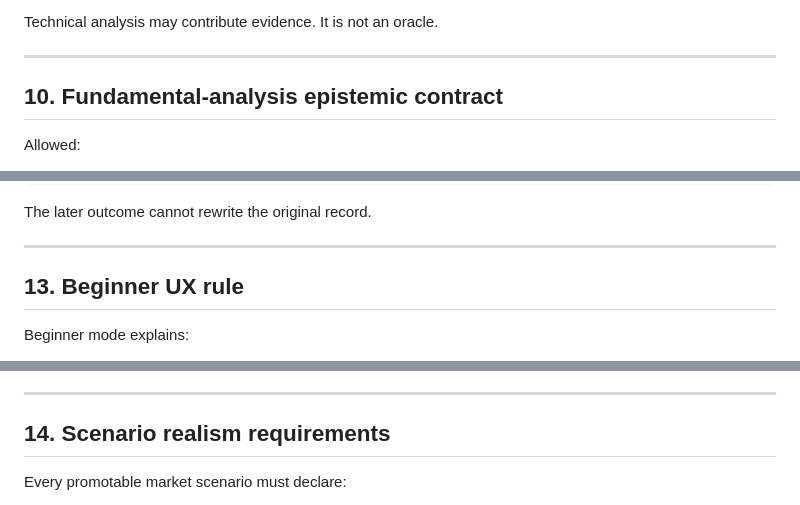
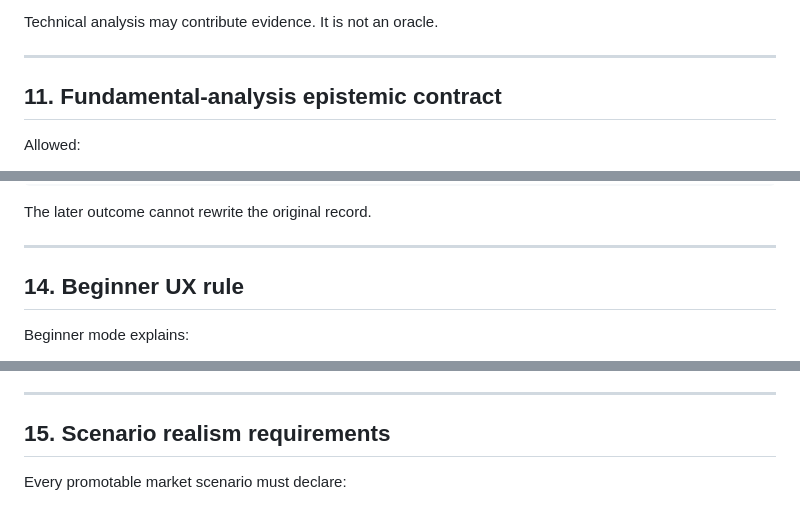
Before and after one commit to Em3rc0d/SOPHROSYNE, a Markdown page: docs/quant/MARKET_DOMAIN_FOUNDATION.md, 3 parts joined by grey strips. GitHub-like rendering.

```diff
--- a/docs/quant/MARKET_DOMAIN_FOUNDATION.md
+++ b/docs/quant/MARKET_DOMAIN_FOUNDATION.md
@@ -338,7 +348,7 @@ Technical analysis may contribute evidence. It is not an oracle.
 
 ---
 
-## 10. Fundamental-analysis epistemic contract
+## 11. Fundamental-analysis epistemic contract
 
 Allowed:
 - report observed financial metrics;
@@ -397,7 +407,7 @@ The later outcome cannot rewrite the original record.
 
 ---
 
-## 13. Beginner UX rule
+## 14. Beginner UX rule
 
 Beginner mode explains:
 - what is known;
@@ -416,7 +426,7 @@ Examples:
 
 ---
 
-## 14. Scenario realism requirements
+## 15. Scenario realism requirements
 
 Every promotable market scenario must declare:
 - instrument/context;
```
Also changed, not shown: other parts of docs/quant/MARKET_DOMAIN_FOUNDATION.md (+19 -9 lines).
